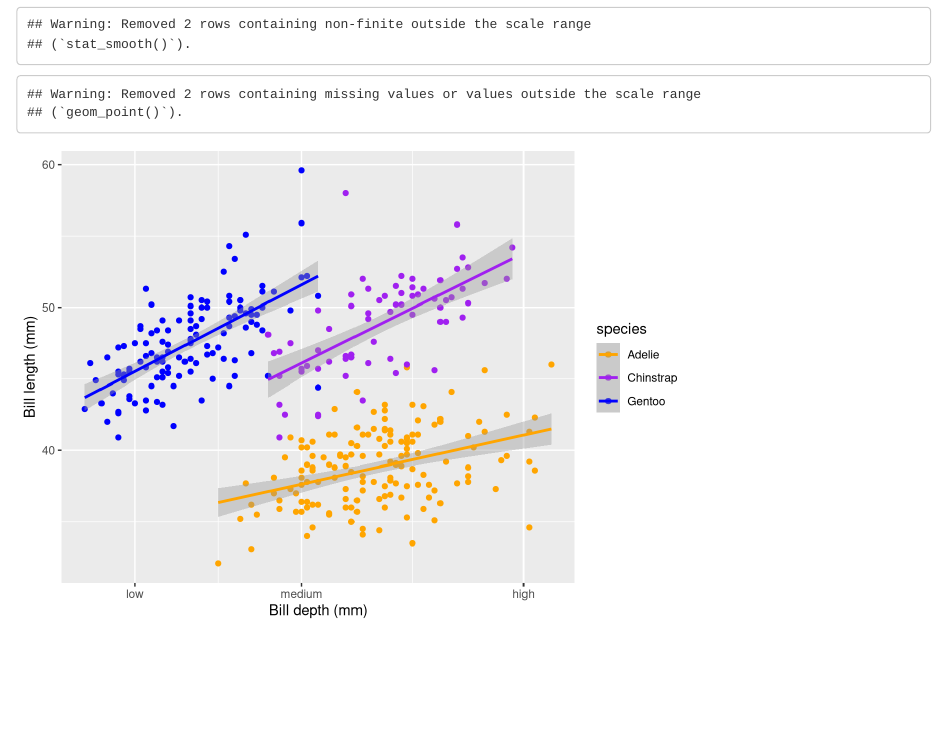
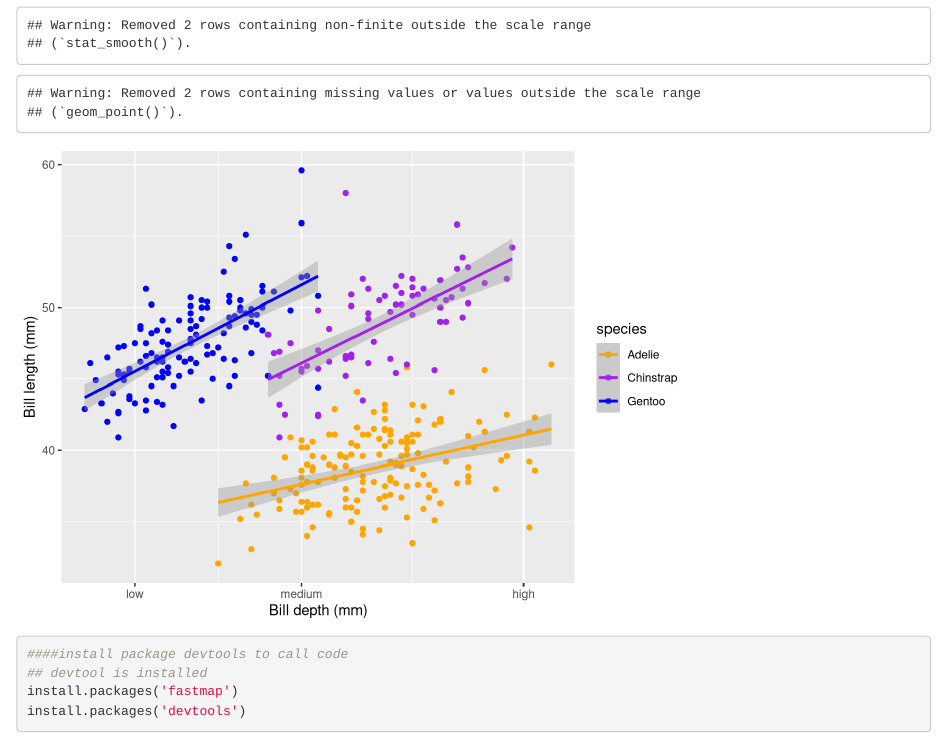
Before and after one commit to OCN-682-UH/Ningrum, an R Markdown document (week3/script/week3_ggplot.Rmd): the page in a window 1100 px wide, from 12160 px down before the commit and from 12100 px down after it, so that both start at the same text. Rendered offline with R 4.5, knitr and Pandoc, with nearby package versions; code that draws random numbers runs with fixed seeds of ours.

````diff
--- a/week3/script/week3_ggplot.Rmd
+++ b/week3/script/week3_ggplot.Rmd
@@ -6,9 +6,6 @@
 ---
 
 ```{r}
-install.packages("palmerpenguins")
-install.packages("devtools")
-
 ####Load libraries ####
 library(palmerpenguins)
 library(tidyverse)
@@ -196,3 +193,11 @@
   scale_color_manual(values = c("orange", "purple", "blue"))
 
 ```
+```{r}
+####install package devtools to call code
+## devtool is installed
+install.packages('fastmap')
+install.packages('devtools')
+
+
+```
````
